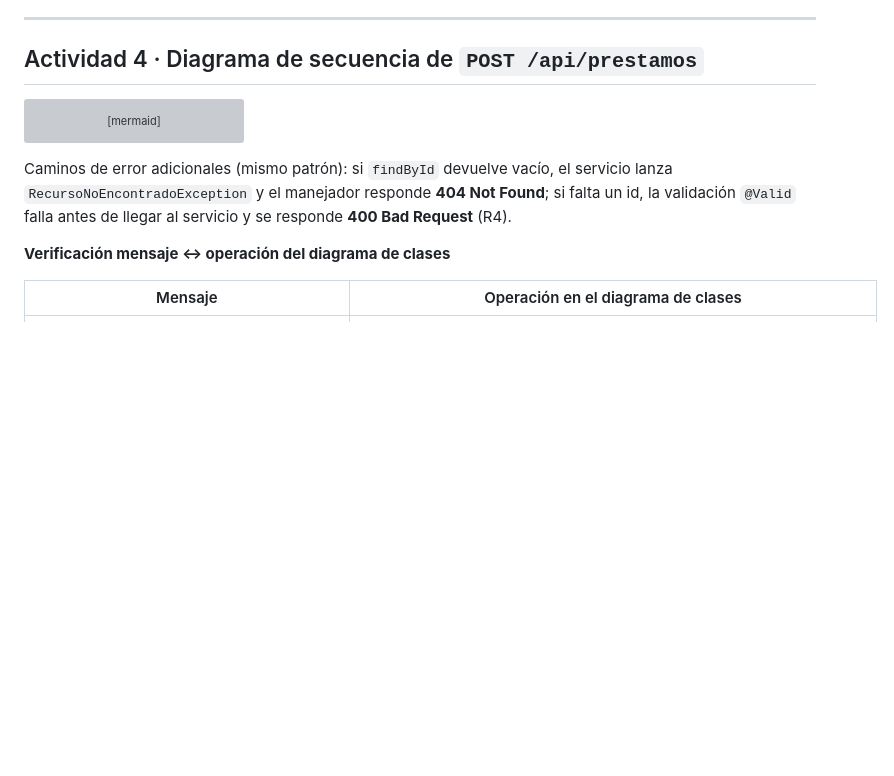
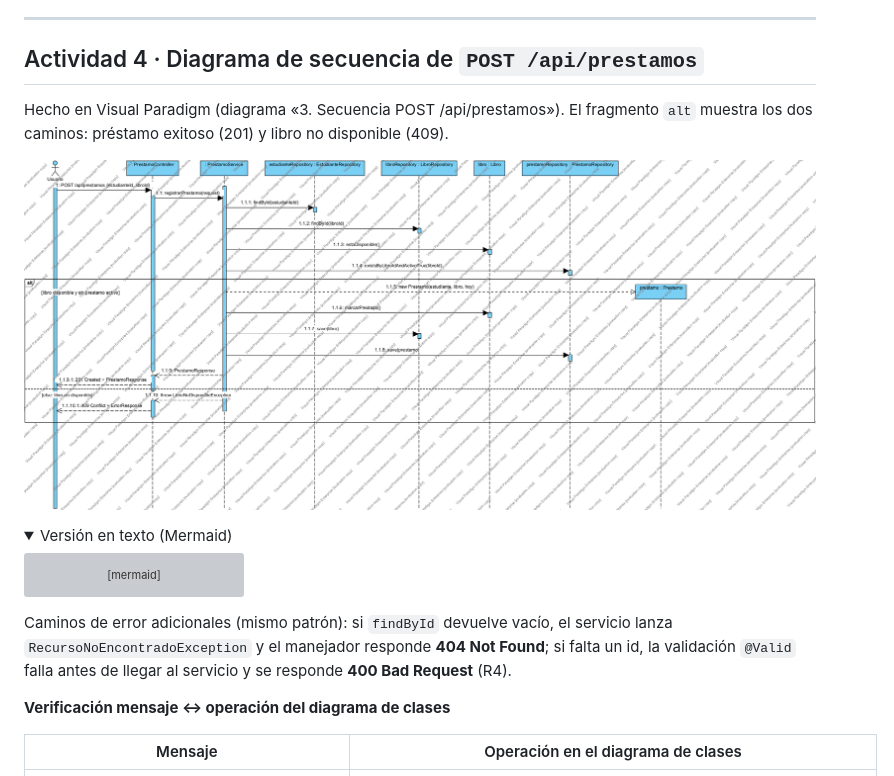
Before and after one commit to JuanHerrera24/TallerDis, a Markdown page: docs/Taller-SmartLibrary.md, the part around one of its changes. Drawn GitHub-style; pictures changed too: docs/diagramas/3. Secuencia POST _api_prestamos.png (added); folded sections open; blank space fills up the shorter version; grey boxes are pictures that could not be loaded.

````diff
--- a/docs/Taller-SmartLibrary.md
+++ b/docs/Taller-SmartLibrary.md
@@ -284,6 +300,12 @@ Dirección de dependencias: **Controller → Service → Repository**. El contro
 ---
 
 ## Actividad 4 · Diagrama de secuencia de `POST /api/prestamos`
+
+Hecho en Visual Paradigm (diagrama «3. Secuencia POST /api/prestamos»). El fragmento `alt` muestra los dos caminos: préstamo exitoso (201) y libro no disponible (409).
+
+![Secuencia POST /api/prestamos](diagramas/3.%20Secuencia%20POST%20_api_prestamos.png)
+
+<details><summary>Versión en texto (Mermaid)</summary>
 
 ```mermaid
 sequenceDiagram
````
Also changed, not shown: other parts of docs/Taller-SmartLibrary.md (+18 -0 lines), README.md (+3 -0 lines), docs/diagramas/1. Modelo inicial anotado.png (added), docs/diagramas/2. Modelo de clases por capas.png (added), 2 other files.
